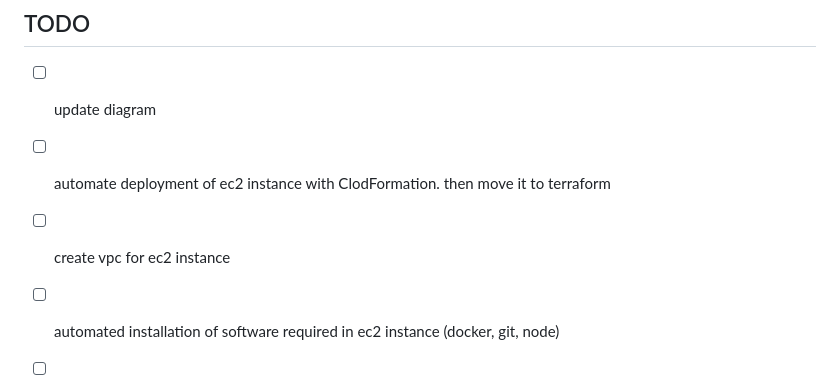
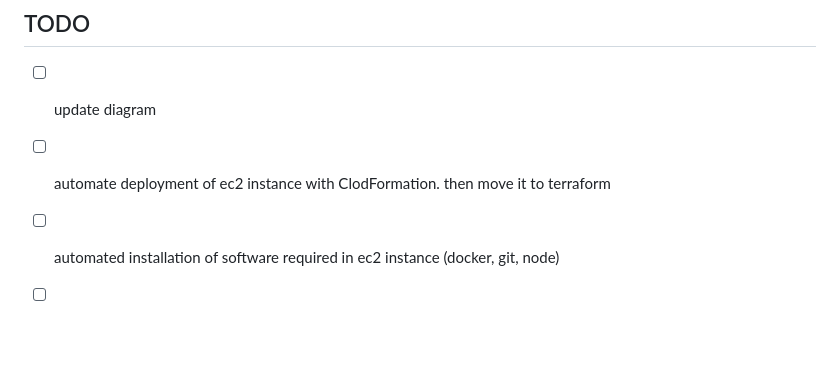
Before and after one commit to diegofontecilla/cookingWeb, a Markdown page: README.md, the part around the change printed below. GitHub-like rendering; blank space fills up the shorter version.

```diff
--- a/README.md
+++ b/README.md
@@ -109,7 +109,6 @@ cookingapp job
 
 * [ ] update diagram
 * [ ] automate deployment of ec2 instance with ClodFormation. then move it to terraform
-* [ ] create vpc for ec2 instance
 * [ ] automated installation of software required in ec2 instance (docker, git, node)
 * [ ] automate creation of user for Jenkins with casc
 * [ ] automate provision of DockerHub credentials for Jenkins
```
Also changed, not shown: other parts of README.md (+1 -1 lines), diagrams/PipelineStageFlow-Page-1.png (added), diagrams/PipelineStageFlow.png (deleted), 4 other files.
